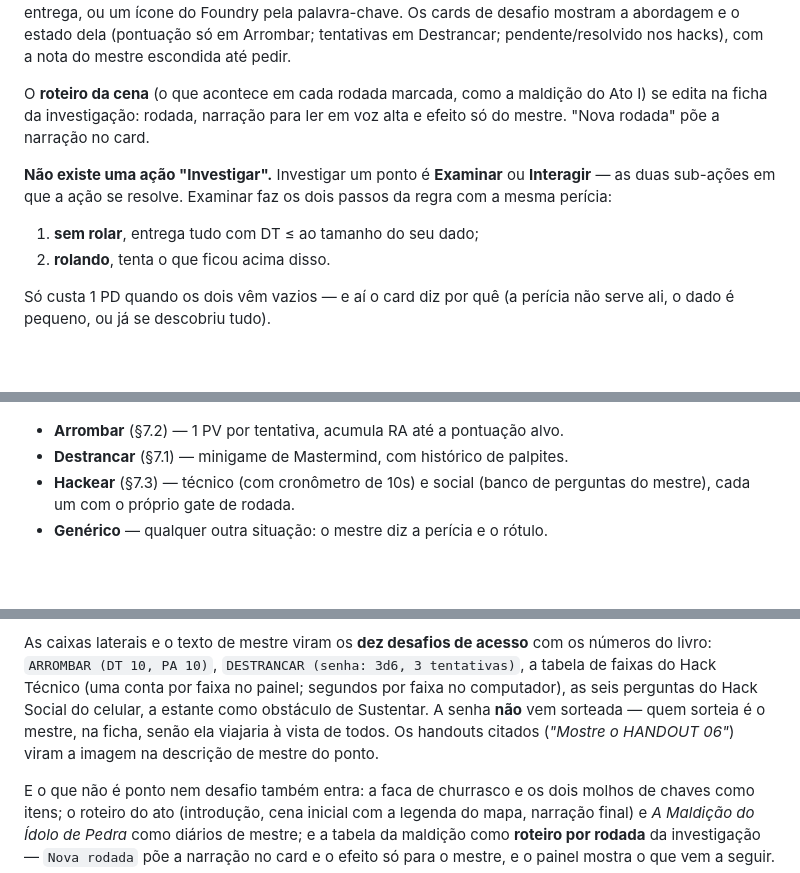
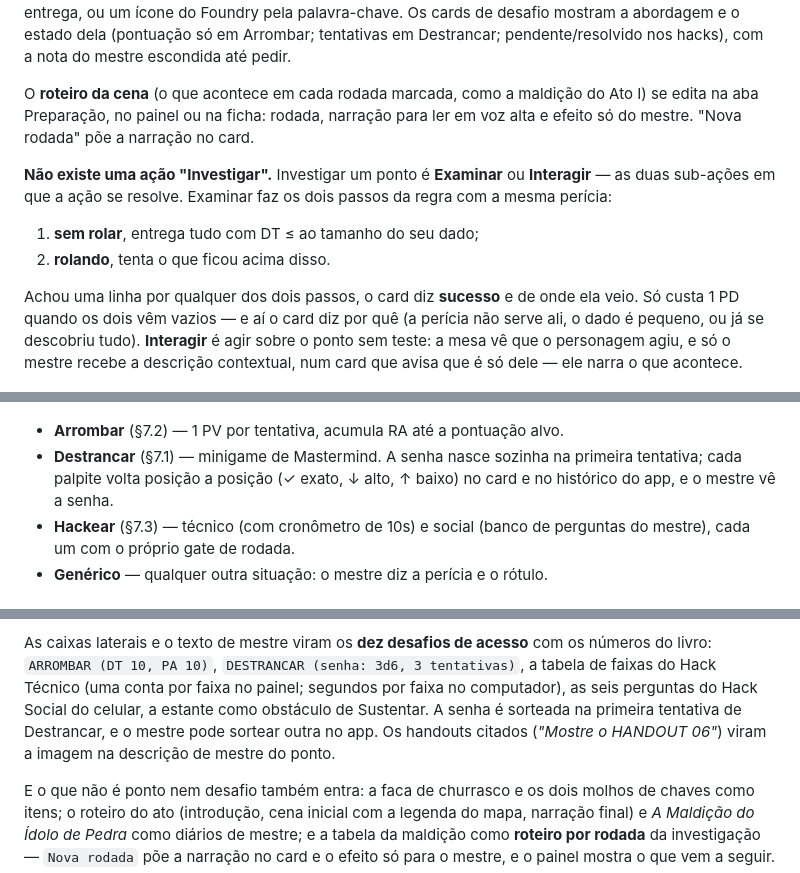
Before and after one commit to SergioSJS/ordem-paranormal-2e-fvtt, a Markdown page: README.md, 3 parts joined by grey strips. GitHub-like rendering; blank space fills up the shorter version.

Commit message:
docs(readme): Examinar diz sucesso, Interagir em dois cards, senha do Destrancar automática

```diff
--- a/README.md
+++ b/README.md
@@ -64,8 +64,8 @@ Foundry pela palavra-chave. Os cards de desafio mostram a abordagem e o estado d
 a nota do mestre escondida até pedir.
 
 O **roteiro da cena** (o que acontece em cada rodada marcada, como a maldição do Ato I)
-se edita na ficha da investigação: rodada, narração para ler em voz alta e efeito só do
-mestre. "Nova rodada" põe a narração no card.
+se edita na aba Preparação, no painel ou na ficha: rodada, narração para ler em voz
+alta e efeito só do mestre. "Nova rodada" põe a narração no card.
 
 **Não existe uma ação "Investigar".** Investigar um ponto é **Examinar** ou
 **Interagir** — as duas sub-ações em que a ação se resolve. Examinar faz os dois passos
@@ -74,8 +74,11 @@ da regra com a mesma perícia:
 1. **sem rolar**, entrega tudo com DT ≤ ao tamanho do seu dado;
 2. **rolando**, tenta o que ficou acima disso.
 
-Só custa 1 PD quando os dois vêm vazios — e aí o card diz por quê (a perícia não serve
-ali, o dado é pequeno, ou já se descobriu tudo).
+Achou uma linha por qualquer dos dois passos, o card diz **sucesso** e de onde ela
+veio. Só custa 1 PD quando os dois vêm vazios — e aí o card diz por quê (a perícia não
+serve ali, o dado é pequeno, ou já se descobriu tudo). **Interagir** é agir sobre o
+ponto sem teste: a mesa vê que o personagem agiu, e só o mestre recebe a descrição
+contextual, num card que avisa que é só dele — ele narra o que acontece.
 
 ![Card de Examinar](docs/img/card-examinar.png)
 
@@ -120,7 +123,9 @@ no braço.
 ![Ficha de desafio](docs/img/ficha-desafio.png)
 
 - **Arrombar** (§7.2) — 1 PV por tentativa, acumula RA até a pontuação alvo.
-- **Destrancar** (§7.1) — minigame de Mastermind, com histórico de palpites.
+- **Destrancar** (§7.1) — minigame de Mastermind. A senha nasce sozinha na primeira
+  tentativa; cada palpite volta posição a posição (✓ exato, ↓ alto, ↑ baixo) no card e
+  no histórico do app, e o mestre vê a senha.
 - **Hackear** (§7.3) — técnico (com cronômetro de 10s) e social (banco de perguntas do
   mestre), cada um com o próprio gate de rodada.
 - **Genérico** — qualquer outra situação: o mestre diz a perícia e o rótulo.
@@ -202,8 +207,7 @@ As caixas laterais e o texto de mestre viram os **dez desafios de acesso** com o
 do livro: `ARROMBAR (DT 10, PA 10)`, `DESTRANCAR (senha: 3d6, 3 tentativas)`, a tabela
 de faixas do Hack Técnico (uma conta por faixa no painel; segundos por faixa no
 computador), as seis perguntas do Hack Social do celular, a estante como obstáculo de
-Sustentar. A senha **não** vem sorteada — quem sorteia é o mestre, na ficha, senão ela
-viajaria à vista de todos. Os handouts citados (*"Mostre o HANDOUT 06"*) viram a imagem
+Sustentar. A senha é sorteada na primeira tentativa de Destrancar, e o mestre pode sortear outra no app. Os handouts citados (*"Mostre o HANDOUT 06"*) viram a imagem
 na descrição de mestre do ponto.
 
 E o que não é ponto nem desafio também entra: a faca de churrasco e os dois molhos de
```
